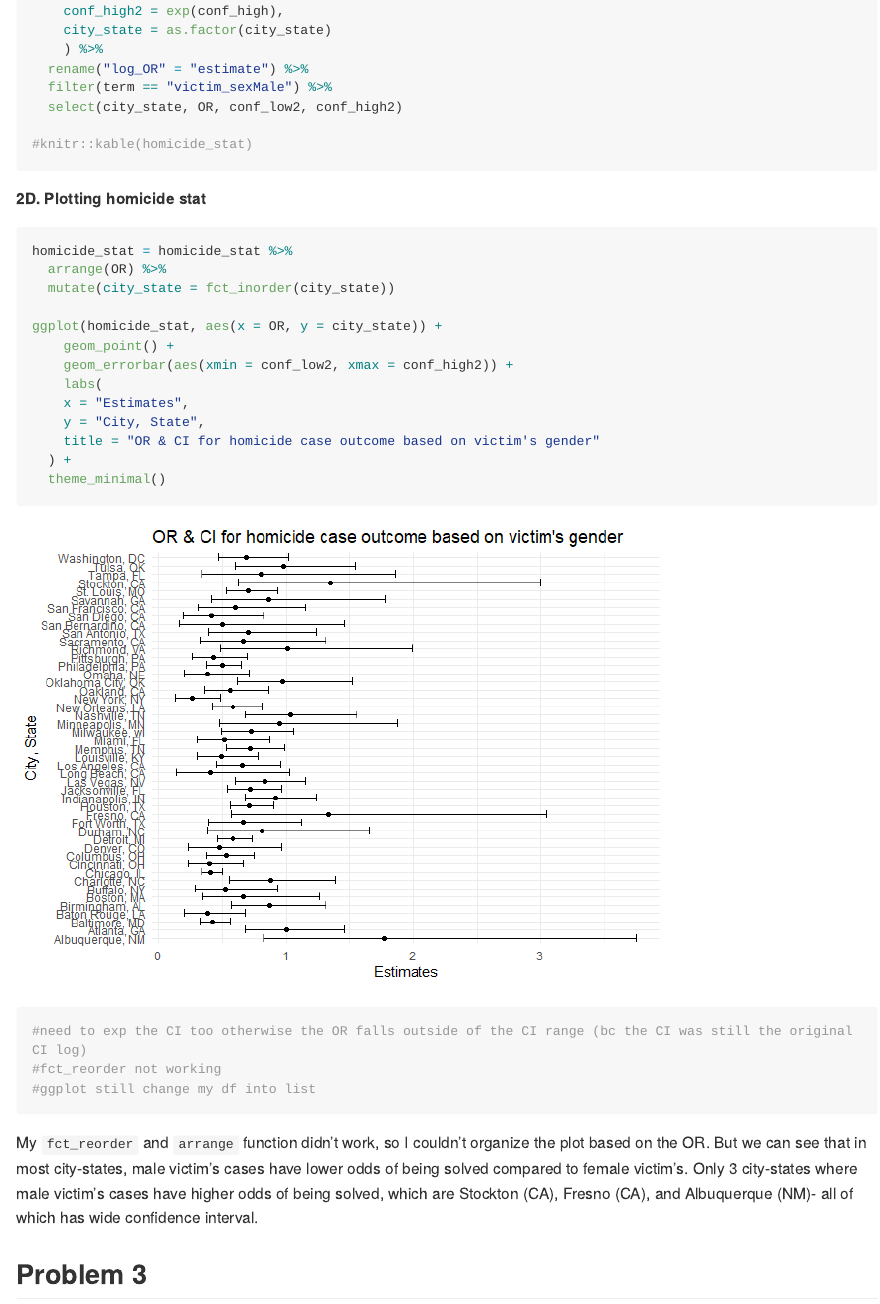
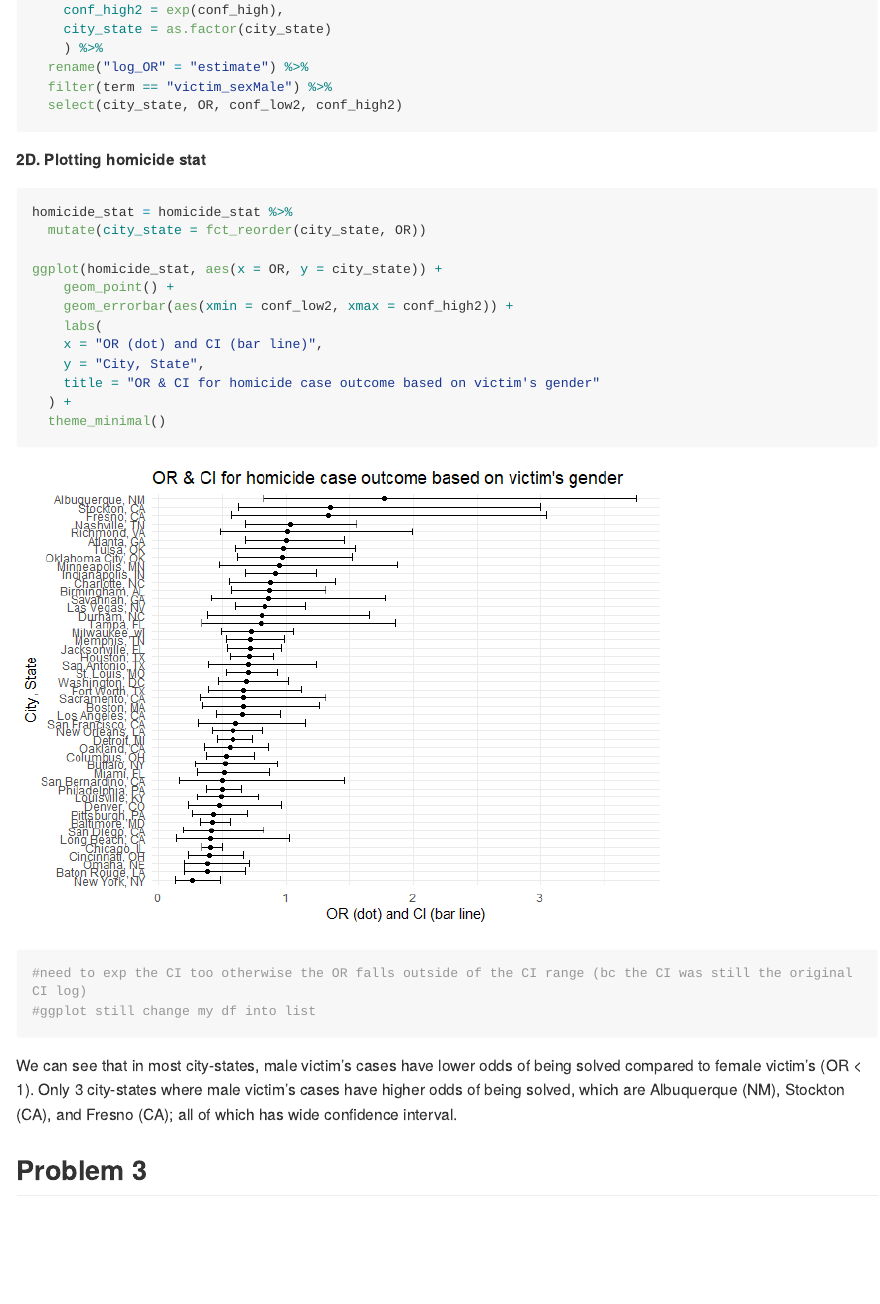
Before and after one commit to tpd2121/hw6_p8105, an R Markdown document (hw6_p8105.Rmd): the page in a window 1100 px wide, from 1980 px down before the commit and from 1960 px down after it, so that both start at the same text. The pictures show the output file hw6_p8105.md that the author committed with the source, drawn offline in the style of GitHub; long lines of code are wrapped.

Commit message:
Solve the issue with fct_reorder (can't use group_by in the previous line)

````diff
--- a/hw6_p8105.Rmd
+++ b/hw6_p8105.Rmd
@@ -101,32 +100,28 @@ homicide_stat = homicide_glm %>%
   rename("log_OR" = "estimate") %>%
   filter(term == "victim_sexMale") %>%
   select(city_state, OR, conf_low2, conf_high2)
-
-#knitr::kable(homicide_stat)
 ```
 
 **2D. Plotting homicide stat**
 ```{r homicide plot}
 homicide_stat = homicide_stat %>%
-  arrange(OR) %>%
-  mutate(city_state = fct_inorder(city_state))
+  mutate(city_state = fct_reorder(city_state, OR))
 
 ggplot(homicide_stat, aes(x = OR, y = city_state)) +
     geom_point() +
     geom_errorbar(aes(xmin = conf_low2, xmax = conf_high2)) +
     labs(
-    x = "Estimates",
+    x = "OR (dot) and CI (bar line)",
     y = "City, State",
     title = "OR & CI for homicide case outcome based on victim's gender"
   ) +
   theme_minimal()
 
 #need to exp the CI too otherwise the OR falls outside of the CI range (bc the CI was still the original CI log)
-#fct_reorder not working
 #ggplot still change my df into list
 ```
 
-My `fct_reorder` and `arrange` function didn't work, so I couldn't organize the plot based on the OR. But we can see that in most city-states, male victim's cases have lower odds of being solved compared to female victim's. Only 3 city-states where male victim's cases have higher odds of being solved, which are Stockton (CA), Fresno (CA), and Albuquerque (NM)- all of which has wide confidence interval.
+We can see that in most city-states, male victim's cases have lower odds of being solved compared to female victim's (OR < 1). Only 3 city-states where male victim's cases have higher odds of being solved, which are Albuquerque (NM), Stockton (CA), and Fresno (CA); all of which has wide confidence interval.
 
 ## Problem 3
 
````
Also changed, not shown: hw6_p8105.md, hw6_p8105_files/figure-gfm/homicide plot-1.png, hw6_p8105.Rmd (3 more changed lines).
